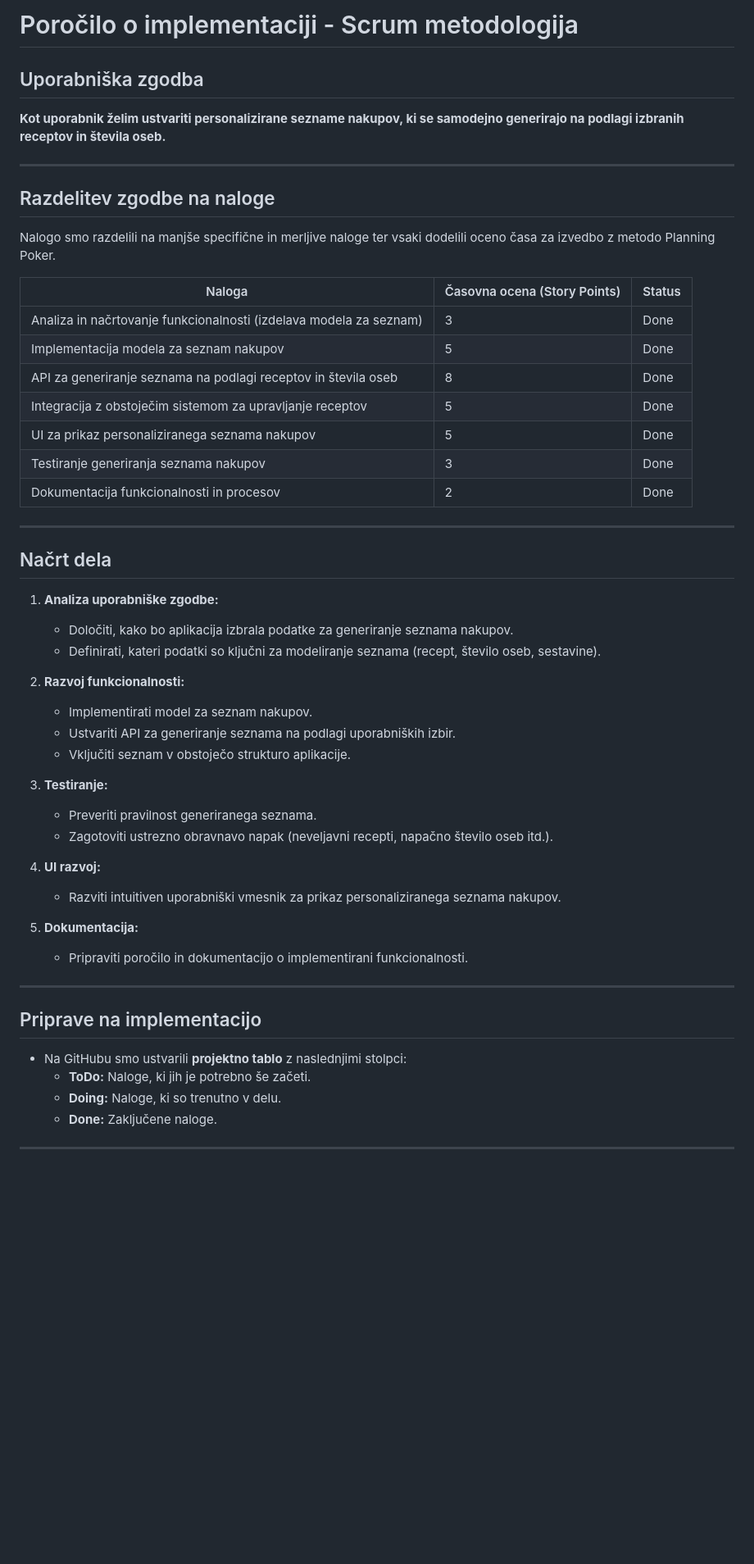
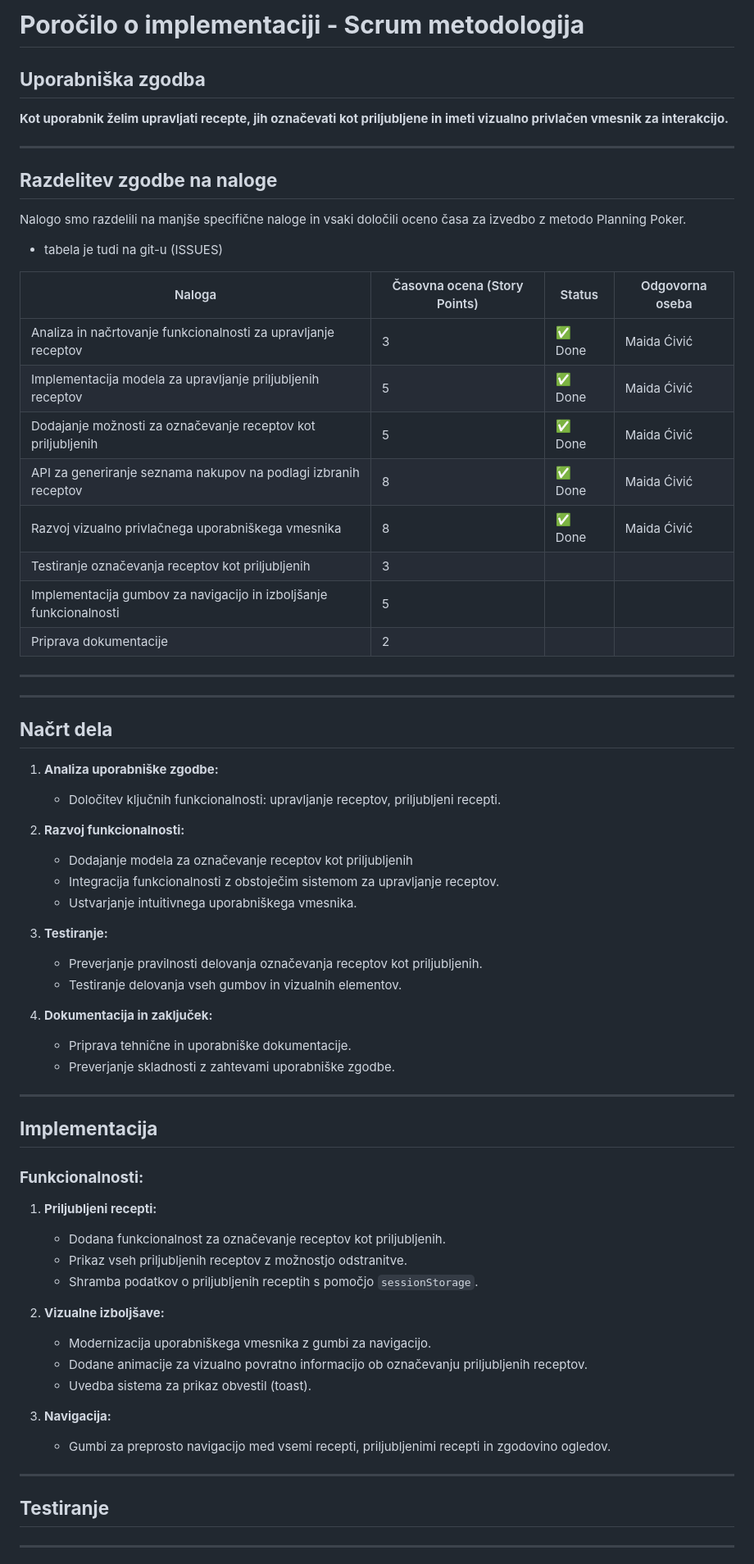
Before and after one commit to gragarlarisa/ris_recepti, a Markdown page: projekt_koda/implementacija/porocilo_scrum.md, the part around one of its changes. Shown at 82% size. GitHub-like rendering; blank space fills up the shorter version.

Commit message:
ADD Scrum dokumentacija

```diff
--- a/projekt_koda/implementacija/porocilo_scrum.md
+++ b/projekt_koda/implementacija/porocilo_scrum.md
@@ -1,53 +1,67 @@
-# Poročilo o implementaciji - Scrum metodologija
+# **Poročilo o implementaciji - Scrum metodologija**
 
-## Uporabniška zgodba
-**Kot uporabnik želim ustvariti personalizirane sezname nakupov, ki se samodejno generirajo na podlagi izbranih receptov in števila oseb.**
+## **Uporabniška zgodba**
+**Kot uporabnik želim upravljati recepte, jih označevati kot priljubljene in imeti vizualno privlačen vmesnik za interakcijo.**
 
 ---
 
-## Razdelitev zgodbe na naloge
-Nalogo smo razdelili na manjše specifične in merljive naloge ter vsaki dodelili oceno časa za izvedbo z metodo Planning Poker.
+## **Razdelitev zgodbe na naloge**
+Nalogo smo razdelili na manjše specifične naloge in vsaki določili oceno časa za izvedbo z metodo Planning Poker.
 
-| Naloga                                                                 | Časovna ocena (Story Points) | Status |
-| ---------------------------------------------------------------------- | ---------------------------- |--------|
-| Analiza in načrtovanje funkcionalnosti (izdelava modela za seznam)     | 3                            | Done   |
-| Implementacija modela za seznam nakupov                                | 5                            | Done  |
-| API za generiranje seznama na podlagi receptov in števila oseb         | 8                            | Done  |
-| Integracija z obstoječim sistemom za upravljanje receptov              | 5                            | Done   |
-| UI za prikaz personaliziranega seznama nakupov                         | 5                            | Done   |
-| Testiranje generiranja seznama nakupov                                 | 3                            | Done   |
-| Dokumentacija funkcionalnosti in procesov                             | 2                            | Done   |
+- tabela je tudi na git-u (ISSUES)
+
+
+| Naloga                                                             | Časovna ocena (Story Points)    | Status      | Odgovorna oseba      |
+|--------------------------------------------------------------------|---------------------------------|-------------|----------------------|
+| Analiza in načrtovanje funkcionalnosti za upravljanje receptov     | 3                               | ✅ Done      | Maida Ćivić   |
+| Implementacija modela za upravljanje priljubljenih receptov        | 5                               | ✅ Done      | Maida Ćivić   |
+| Dodajanje možnosti za označevanje receptov kot priljubljenih       | 5                               | ✅ Done      | Maida Ćivić   |
+| API za generiranje seznama nakupov na podlagi izbranih receptov    | 8                               | ✅ Done      | Maida Ćivić    |
+| Razvoj vizualno privlačnega uporabniškega vmesnika                 | 8                               | ✅ Done      | Maida Ćivić          |
+| Testiranje označevanja receptov kot priljubljenih                  | 3                               |     |  |
+| Implementacija gumbov za navigacijo in izboljšanje funkcionalnosti | 5                               |     |  |
+| Priprava dokumentacije                                             | 2                               |      |
+
+---
+---
+
+## **Načrt dela**
+1. **Analiza uporabniške zgodbe:**
+    - Določitev ključnih funkcionalnosti: upravljanje receptov, priljubljeni recepti.
+
+2. **Razvoj funkcionalnosti:**
+    - Dodajanje modela za označevanje receptov kot priljubljenih
+    - Integracija funkcionalnosti z obstoječim sistemom za upravljanje receptov.
+    - Ustvarjanje intuitivnega uporabniškega vmesnika.
+
+3. **Testiranje:**
+    - Preverjanje pravilnosti delovanja označevanja receptov kot priljubljenih.
+    - Testiranje delovanja vseh gumbov in vizualnih elementov.
+
+4. **Dokumentacija in zaključek:**
+    - Priprava tehnične in uporabniške dokumentacije.
+    - Preverjanje skladnosti z zahtevami uporabniške zgodbe.
 
 ---
 
-## Načrt dela
-1. **Analiza uporabniške zgodbe:**
-    - Določiti, kako bo aplikacija izbrala podatke za generiranje seznama nakupov.
-    - Definirati, kateri podatki so ključni za modeliranje seznama (recept, število oseb, sestavine).
+## **Implementacija**
+### **Funkcionalnosti:**
+1. **Priljubljeni recepti:**
+    - Dodana funkcionalnost za označevanje receptov kot priljubljenih.
+    - Prikaz vseh priljubljenih receptov z možnostjo odstranitve.
+    - Shramba podatkov o priljubljenih receptih s pomočjo `sessionStorage`.
 
-2. **Razvoj funkcionalnosti:**
-    - Implementirati model za seznam nakupov.
-    - Ustvariti API za generiranje seznama na podlagi uporabniških izbir.
-    - Vključiti seznam v obstoječo strukturo aplikacije.
+2. **Vizualne izboljšave:**
+    - Modernizacija uporabniškega vmesnika z gumbi za navigacijo.
+    - Dodane animacije za vizualno povratno informacijo ob označevanju priljubljenih receptov.
+    - Uvedba sistema za prikaz obvestil (toast).
 
-3. **Testiranje:**
-    - Preveriti pravilnost generiranega seznama.
-    - Zagotoviti ustrezno obravnavo napak (neveljavni recepti, napačno število oseb itd.).
-
-4. **UI razvoj:**
-    - Razviti intuitiven uporabniški vmesnik za prikaz personaliziranega seznama nakupov.
-
-5. **Dokumentacija:**
-    - Pripraviti poročilo in dokumentacijo o implementirani funkcionalnosti.
+4. **Navigacija:**
+    - Gumbi za preprosto navigacijo med vsemi recepti, priljubljenimi recepti in zgodovino ogledov.
 
 ---
 
-## Priprave na implementacijo
-- Na GitHubu smo ustvarili **projektno tablo** z naslednjimi stolpci:
-    - **ToDo:** Naloge, ki jih je potrebno še začeti.
-    - **Doing:** Naloge, ki so trenutno v delu.
-    - **Done:** Zaključene naloge.
-
+## **Testiranje**
 
 ---
 
```
Also changed, not shown: other parts of projekt_koda/implementacija/porocilo_scrum.md (+1 -13 lines), projekt_koda/implementacija/porocilo_scrum2.md (added, +78 -0 lines).
